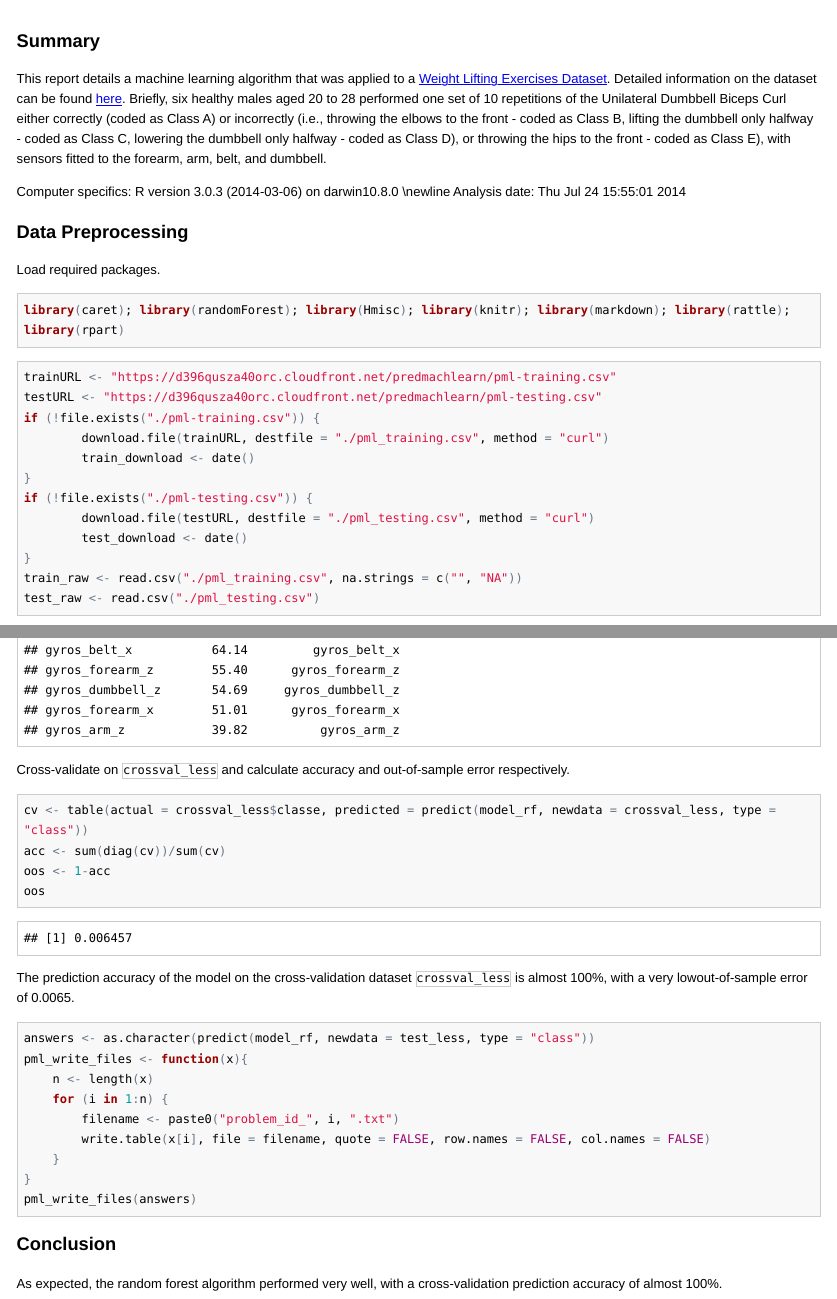
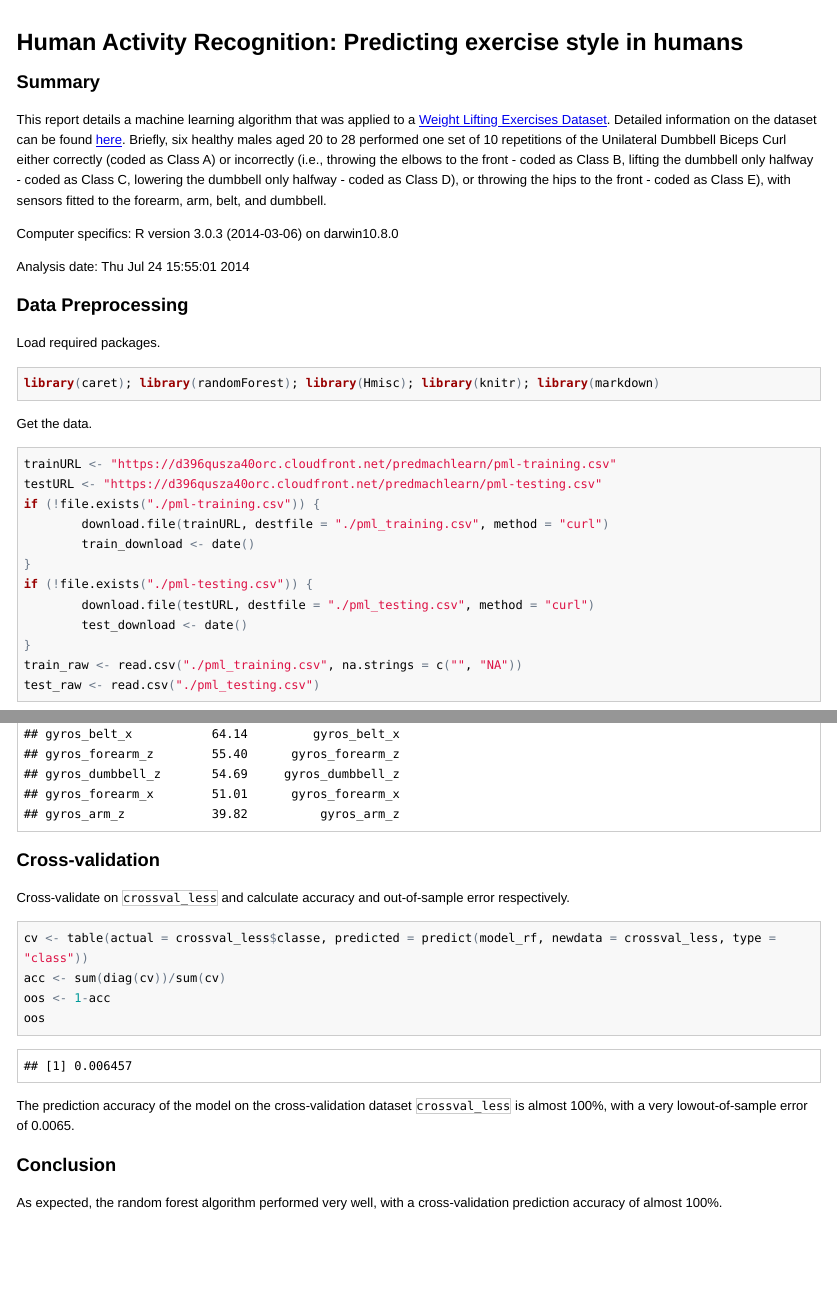
Before and after one commit to B00H/PML, an R Markdown document (PML_CourseProject.Rmd): the page in a window 1100 px wide, from its top, and a second part further down, joined at a grey line. The pictures show the output file PML_CourseProject.html that the author committed with the source, opened offline; long lines of code are wrapped.

Commit message:
Final edits. Corrected some spelling mistakes.

````diff
--- a/PML_CourseProject.Rmd
+++ b/PML_CourseProject.Rmd
@@ -8,20 +8,23 @@ platform <- R.version$os
 analysis_date <- date()
 options(digits = 2)
 ```
+## Human Activity Recognition: Predicting exercise style in humans
 
 ### Summary
 This report details a machine learning algorithm that was applied to a [Weight Lifting Exercises Dataset](https://d396qusza40orc.cloudfront.net/predmachlearn/pml-training.csv). Detailed information on the dataset can be found [here](http://groupware.les.inf.puc-rio.br/har). Briefly, six healthy males aged 20 to 28 performed one set of 10 repetitions of the Unilateral Dumbbell Biceps Curl either correctly (coded as Class A) or incorrectly (i.e., throwing the elbows to the front - coded as Class B, lifting the dumbbell only halfway - coded as Class C, lowering the dumbbell only halfway - coded as Class D), or throwing the hips to the front - coded as Class E), with sensors fitted to the forearm, arm, belt, and dumbbell.
 
 Computer specifics: `r r_version` on `r platform`
-\newline
+
 Analysis date: `r analysis_date`
 
 ### Data Preprocessing
 Load required  packages.
 ```{r lib_load, cache=TRUE, echo=TRUE, message=FALSE}
-library(caret); library(randomForest); library(Hmisc); library(knitr); library(markdown); library(rattle); library(rpart)
+library(caret); library(randomForest); library(Hmisc); library(knitr); library(markdown)
 ```
 
+
+Get the data.
 ```{r dat_get, cache=TRUE, echo=TRUE, message=FALSE}
 trainURL <- "https://d396qusza40orc.cloudfront.net/predmachlearn/pml-training.csv"
 testURL <- "https://d396qusza40orc.cloudfront.net/predmachlearn/pml-testing.csv"
@@ -103,17 +106,5 @@ oos
 
 The prediction accuracy of the model on the cross-validation dataset `crossval_less` is almost 100%, with a very lowout-of-sample error of `r oos`.
 
-```{r test, cache=TRUE, message=FALSE, results="hide", echo="FALSE"}
-answers <- as.character(predict(model_rf, newdata = test_less, type = "class"))
-pml_write_files <- function(x){
-	n <- length(x)
-	for (i in 1:n) {
-		filename <- paste0("problem_id_", i, ".txt")
-		write.table(x[i], file = filename, quote = FALSE, row.names = FALSE, col.names = FALSE)
-	}
-}
-pml_write_files(answers)
-```
-
 ### Conclusion
 As expected, the random forest algorithm performed very well, with a cross-validation prediction accuracy of almost 100%.
````
Also changed, not shown: PML_CourseProject.html, PML_CourseProject.md, PML_CourseProject.Rmd (8 more changed lines).
